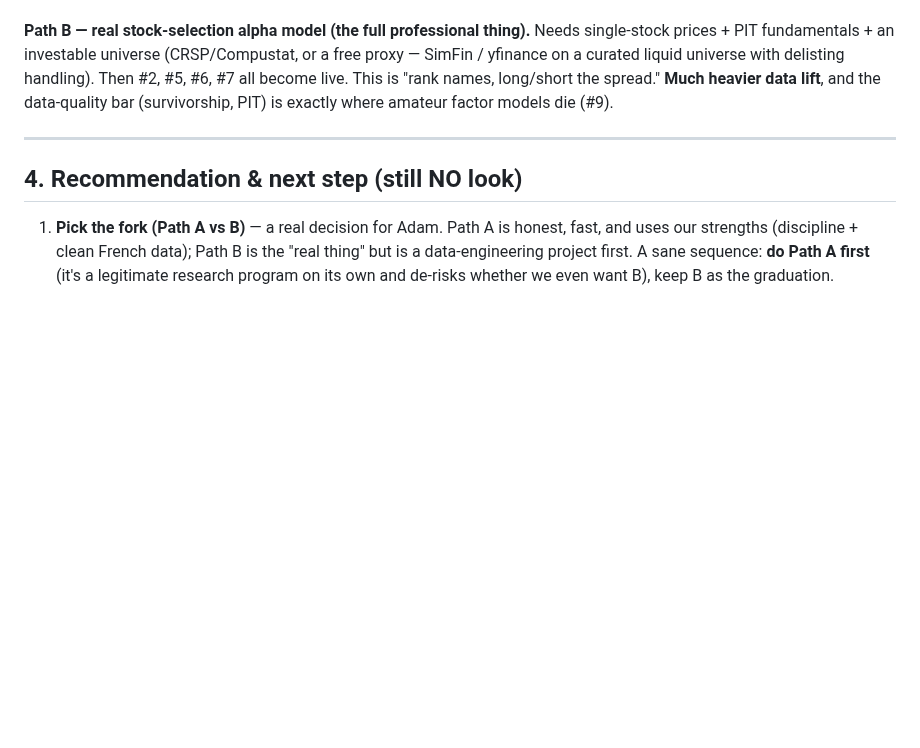
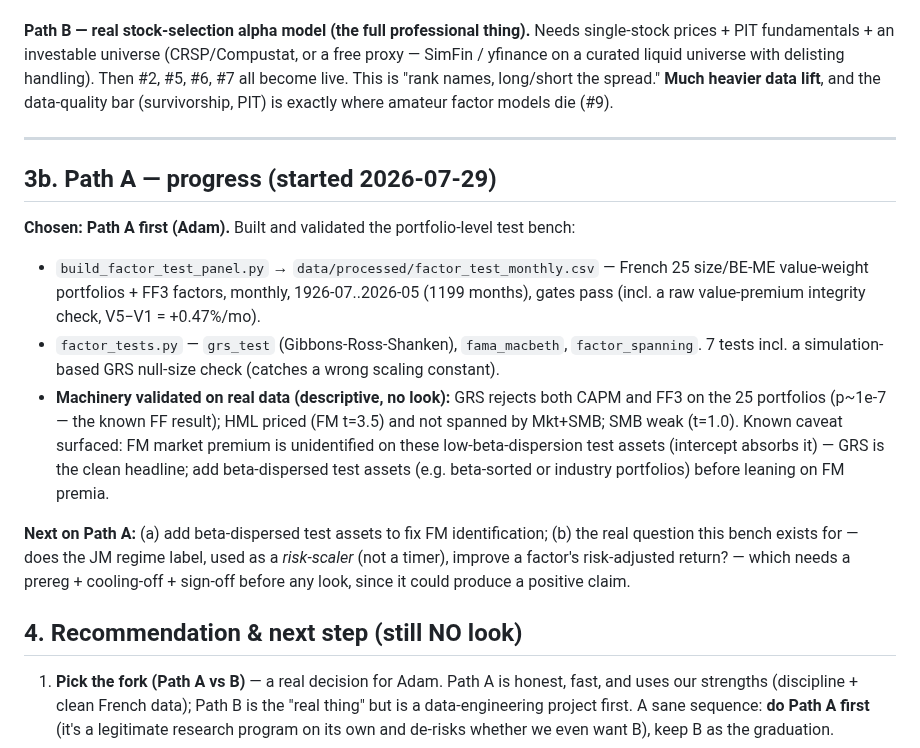
Before and after one commit to AdamMooo/regime-detection, a Markdown page: .planning/FACTOR-MODEL-DIRECTION.md, the part around the change. GitHub-like rendering; blank space fills up the shorter version.

Commit message:
docs: sync NOTES + direction doc with Path-A bench built & validated

```diff
--- a/.planning/FACTOR-MODEL-DIRECTION.md
+++ b/.planning/FACTOR-MODEL-DIRECTION.md
@@ -93,6 +93,25 @@ the data-quality bar (survivorship, PIT) is exactly where amateur factor models
 
 ---
 
+## 3b. Path A — progress (started 2026-07-29)
+
+**Chosen: Path A first (Adam).** Built and validated the portfolio-level test bench:
+- `build_factor_test_panel.py` → `data/processed/factor_test_monthly.csv` — French 25 size/BE-ME
+  value-weight portfolios + FF3 factors, monthly, 1926-07..2026-05 (1199 months), gates pass
+  (incl. a raw value-premium integrity check, V5−V1 = +0.47%/mo).
+- `factor_tests.py` — `grs_test` (Gibbons-Ross-Shanken), `fama_macbeth`, `factor_spanning`.
+  7 tests incl. a simulation-based GRS null-size check (catches a wrong scaling constant).
+- **Machinery validated on real data (descriptive, no look):** GRS rejects both CAPM and FF3 on
+  the 25 portfolios (p~1e-7 — the known FF result); HML priced (FM t=3.5) and not spanned by
+  Mkt+SMB; SMB weak (t=1.0). Known caveat surfaced: FM market premium is unidentified on these
+  low-beta-dispersion test assets (intercept absorbs it) — GRS is the clean headline; add
+  beta-dispersed test assets (e.g. beta-sorted or industry portfolios) before leaning on FM premia.
+
+**Next on Path A:** (a) add beta-dispersed test assets to fix FM identification; (b) the real
+question this bench exists for — does the JM regime label, used as a *risk-scaler* (not a timer),
+improve a factor's risk-adjusted return? — which needs a prereg + cooling-off + sign-off before any
+look, since it could produce a positive claim.
+
 ## 4. Recommendation & next step (still NO look)
 
 1. **Pick the fork (Path A vs B)** — a real decision for Adam. Path A is honest, fast, and uses our
```
Also changed, not shown: NOTES.md (+14 -0 lines).
